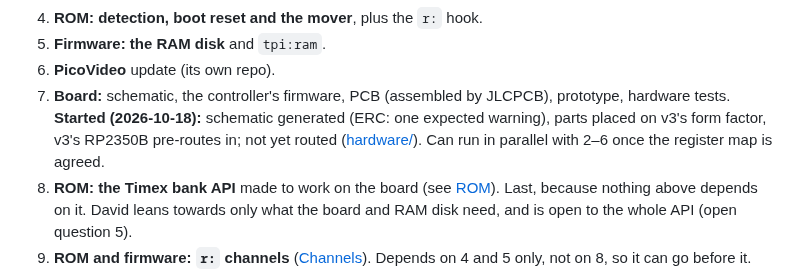
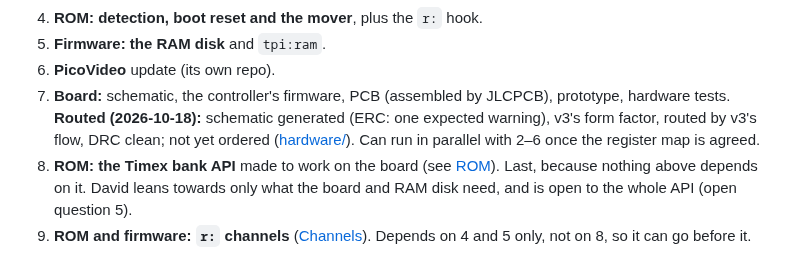
Before and after one commit to timex-sinclair-projects/TS-2068-Megabank, a Markdown page: docs/spec.md, the part around the change. Drawn GitHub-style.

```diff
--- a/docs/spec.md
+++ b/docs/spec.md
@@ -1039,9 +1039,9 @@ reference for what it changes.
 5. **Firmware: the RAM disk** and `tpi:ram`.
 6. **PicoVideo** update (its own repo).
 7. **Board:** schematic, the controller's firmware, PCB (assembled by
-   JLCPCB), prototype, hardware tests. **Started (2026-10-18):** schematic
-   generated (ERC: one expected warning), parts placed on v3's form factor,
-   v3's RP2350B pre-routes in; not yet routed ([hardware/](../hardware/README.md)). Can run
+   JLCPCB), prototype, hardware tests. **Routed (2026-10-18):** schematic
+   generated (ERC: one expected warning), v3's form factor, routed by v3's
+   flow, DRC clean; not yet ordered ([hardware/](../hardware/README.md)). Can run
    in parallel with 2–6 once the register map is agreed.
 8. **ROM: the Timex bank API** made to work on the board (see [ROM](#rom)).
    Last, because nothing above depends on it. David leans towards only what
```
Also changed, not shown: README.md (+6 -1 lines), hardware/README.md (+36 -19 lines), docs/images/megabank-bottom.png (added), docs/images/megabank-top.png (added), 5 other files.
